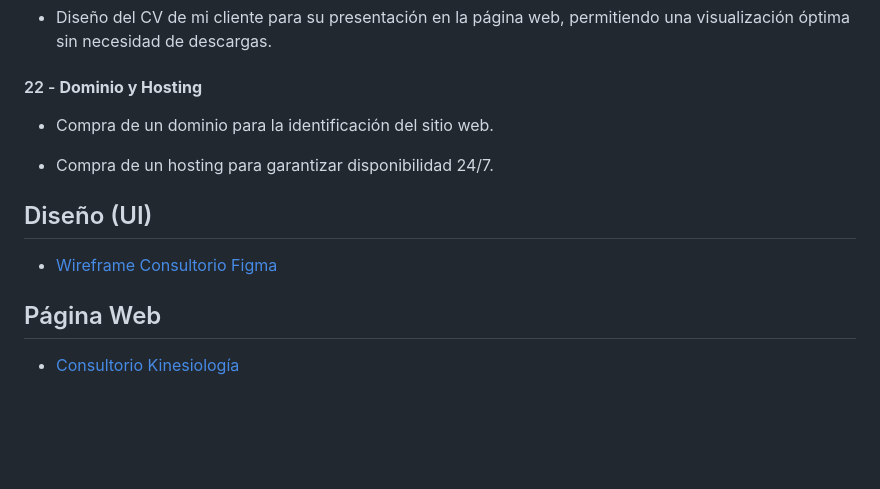
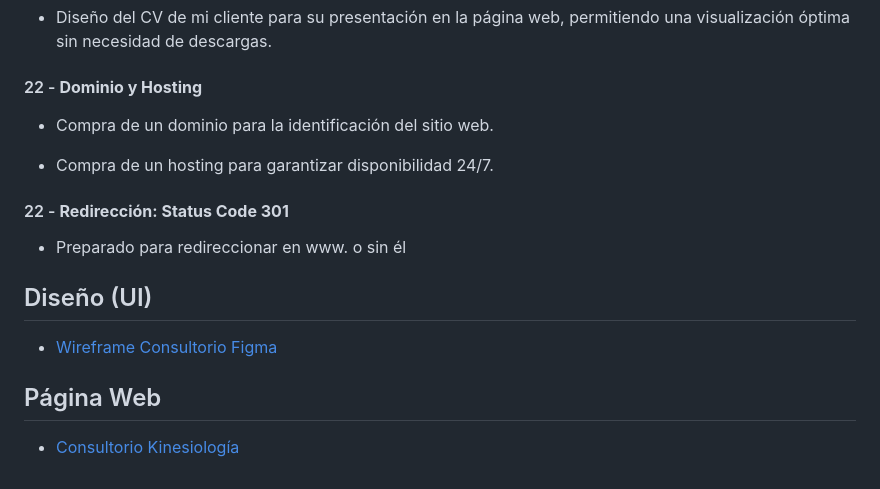
Before and after one commit to ByDiamondGod/EddevJobs_KinesiologyWeb, a Markdown page: README.md, the part around one of its changes. Rendered like a GitHub page; blank space fills up the shorter version.

```diff
--- a/README.md
+++ b/README.md
@@ -130,6 +130,10 @@ Listo para cargar contenido de manera rápida, incluso en conexiones de red lent
 
 - Compra de un hosting para garantizar disponibilidad 24/7.
 
+#### 22 - **Redirección: Status Code 301**
+
+- Preparado para redireccionar en www. o sin él
+
 ## Diseño (UI)
 
 -   [Wireframe Consultorio Figma](https://www.figma.com/file/vcTDl7mT9HCyEuFEqQ3X1Q/Flor-Consultorio-Oficial?type=design&node-id=3%3A97&mode=design&t=fcT0Zh85u2xPkyJW-1)
```
Also changed, not shown: other parts of README.md (+1 -1 lines).
